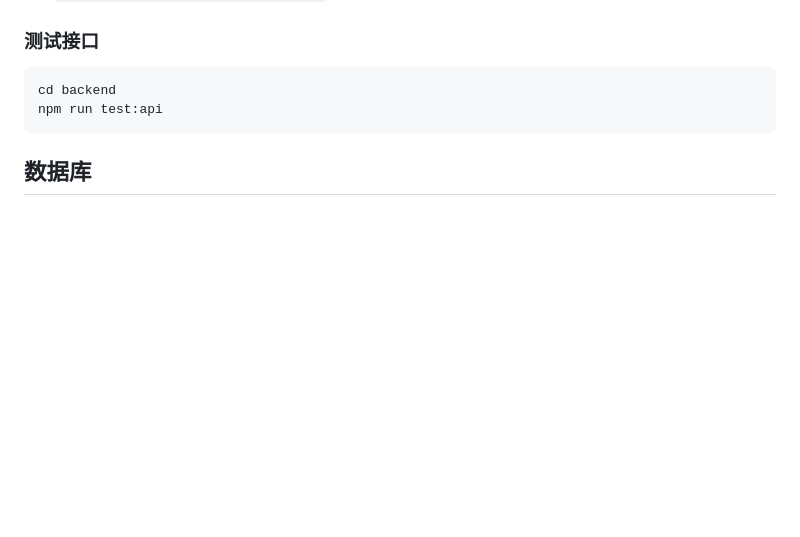
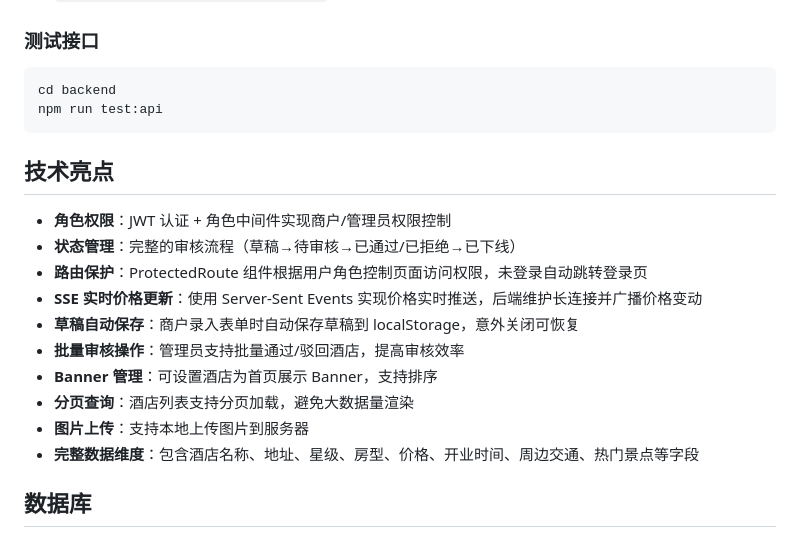
Before and after one commit to JodieeT/travelapp, a Markdown page: README.md, the part around the change. GitHub-like rendering; blank space fills up the shorter version.

````diff
--- a/README.md
+++ b/README.md
@@ -94,6 +94,19 @@ cd backend
 npm run test:api
 ```
 
+## 技术亮点
+
+- **角色权限**：JWT 认证 + 角色中间件实现商户/管理员权限控制
+- **状态管理**：完整的审核流程（草稿→待审核→已通过/已拒绝→已下线）
+- **路由保护**：ProtectedRoute 组件根据用户角色控制页面访问权限，未登录自动跳转登录页
+- **SSE 实时价格更新**：使用 Server-Sent Events 实现价格实时推送，后端维护长连接并广播价格变动
+- **草稿自动保存**：商户录入表单时自动保存草稿到 localStorage，意外关闭可恢复
+- **批量审核操作**：管理员支持批量通过/驳回酒店，提高审核效率
+- **Banner 管理**：可设置酒店为首页展示 Banner，支持排序
+- **分页查询**：酒店列表支持分页加载，避免大数据量渲染
+- **图片上传**：支持本地上传图片到服务器
+- **完整数据维度**：包含酒店名称、地址、星级、房型、价格、开业时间、周边交通、热门景点等字段
+
 ## 数据库
 
 - 使用 **SQLite**，库文件路径：`backend/database.sqlite`
````
